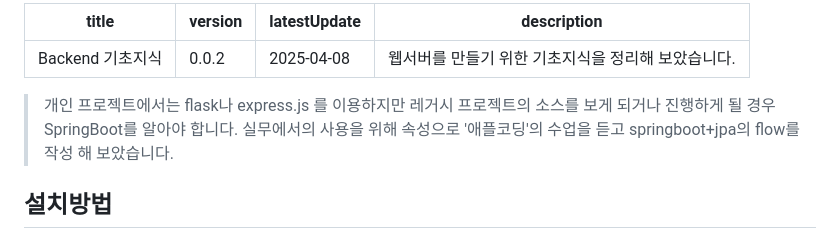
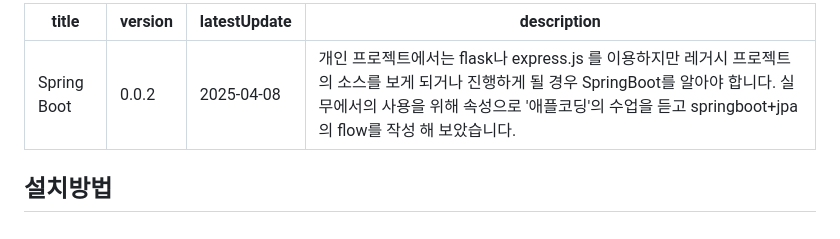
Before and after one commit to felixhan108/felixhan108.github.io, a Markdown page: content/note/spring.md, the part around the change. Drawn GitHub-style.

Commit message:
post title 명 변경

```diff
--- a/content/note/spring.md
+++ b/content/note/spring.md
@@ -1,12 +1,9 @@
 ---
-title: Backend 기초지식
+title: Spring Boot
 version: 0.0.2
 latestUpdate: 2025-04-08
-description: 웹서버를 만들기 위한 기초지식을 정리해 보았습니다.
+description: 개인 프로젝트에서는 flask나 express.js 를 이용하지만 레거시 프로젝트의 소스를 보게 되거나 진행하게 될 경우 SpringBoot를 알아야 합니다. 실무에서의 사용을 위해 속성으로 '애플코딩'의 수업을 듣고 springboot+jpa의 flow를 작성 해 보았습니다.
 ---
-
-> 개인 프로젝트에서는 flask나 express.js 를 이용하지만 레거시 프로젝트의 소스를 보게 되거나 진행하게 될 경우 SpringBoot를 알아야 합니다.
-> 실무에서의 사용을 위해 속성으로 '애플코딩'의 수업을 듣고 springboot+jpa의 flow를 작성 해 보았습니다.
 
 ## 설치방법
 
```
